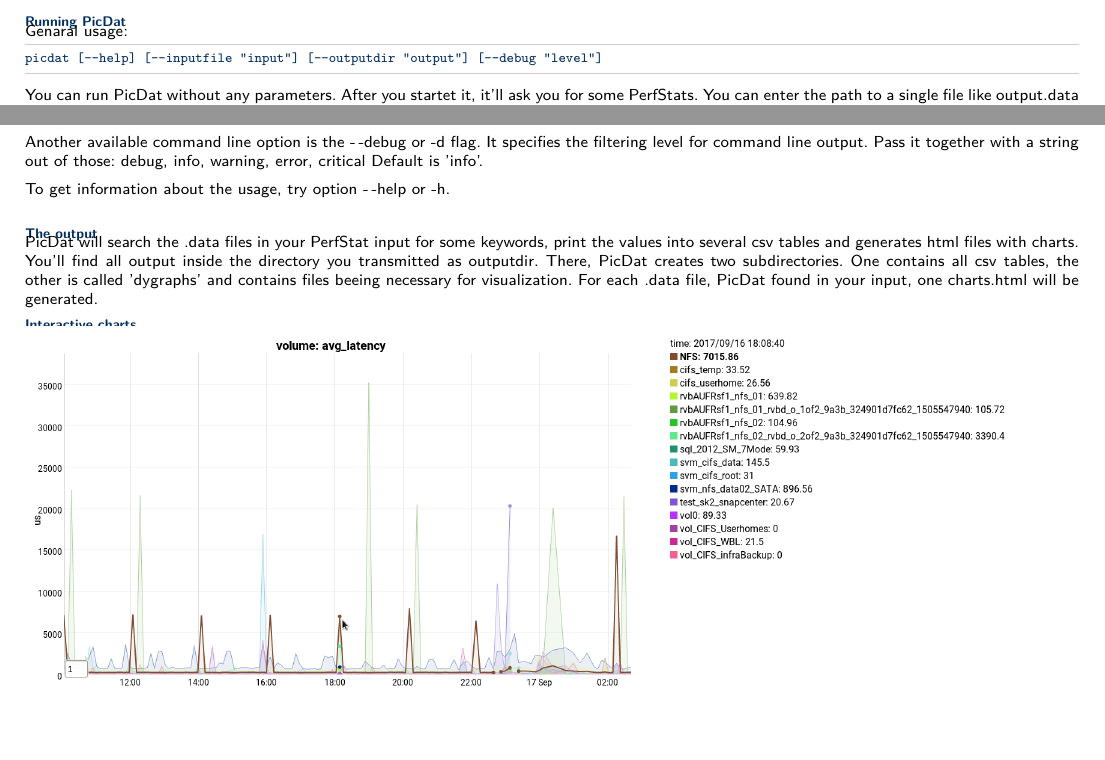
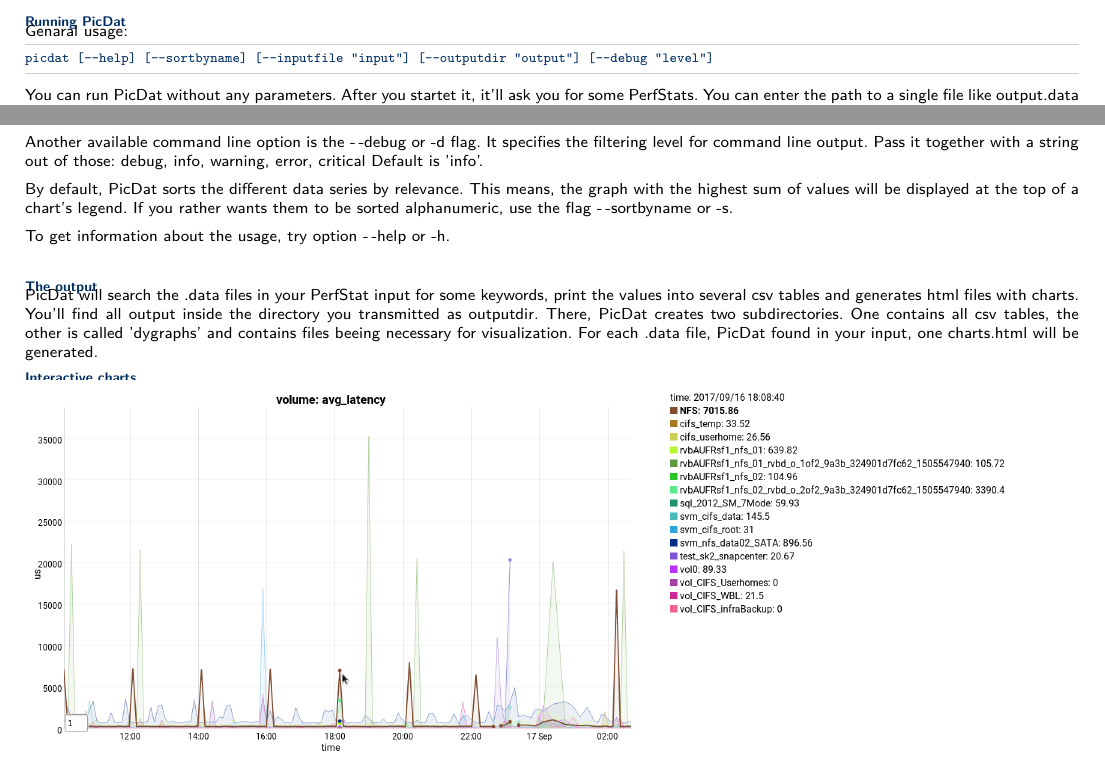
Before and after one commit to AdvUni/picdat, a LaTeX document (instruction/tex/instruction.tex): two parts of page 1 of 2, joined at a grey line, cut so that both start at the same text, the shorter picture padded with empty space. Compiled offline with pdfLaTeX.

Commit message:
Adapted instruction

```diff
--- a/instruction/tex/instruction.tex
+++ b/instruction/tex/instruction.tex
@@ -39,7 +39,7 @@
 \section*{Running PicDat}
 Genaral usage:
 \begin{lstlisting}
-picdat [--help] [--inputfile "input"] [--outputdir "output"] [--debug "level"]
+picdat [--help] [--sortbyname] [--inputfile "input"] [--outputdir "output"] [--debug "level"]
 \end{lstlisting}
 
 You can run PicDat without any parameters. After you startet it, it'll ask you for some PerfStats. You can enter the path to a single file like output.data or to a whole folder with output.data files inside or to a zip folder. Additionally, PicDat will ask you to enter a directory for its results. Be aware, that content might get overwritten if this directory is not empty! After this, PicDat will start working.
@@ -80,6 +80,8 @@ Alternatively, you can transmit Perfstat input and output directory as command l
 Another available command line option is the -\,-debug or -d flag. It specifies the filtering level for command line output. Pass it together with a string out of those: debug, info, warning, error, critical
 Default is 'info'.
 
+By default, PicDat sorts the different data series by relevance. This means, the graph with the highest sum of values will be displayed at the top of a chart's legend. If you rather wants them to be sorted alphanumeric, use the flag -\,-sortbyname or -s.
+
 To get information about the usage, try option -\,-help or -h.
 \bigskip
 
```
Also changed, not shown: instruction/instruction.pdf, instruction/tex/instruction.pdf, 3 other files.
